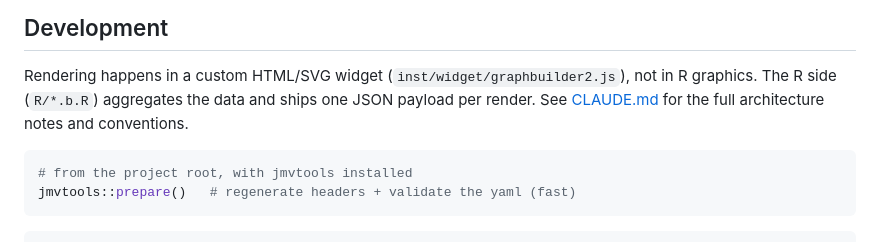
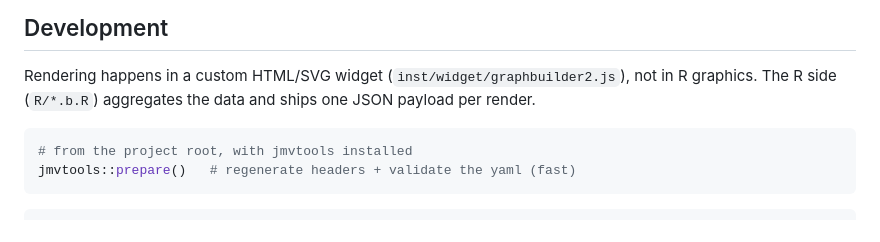
Before and after one commit to torryscott/plotstudio, a Markdown page: README.md, the part around the change. Rendered like a GitHub page.

````diff
--- a/README.md
+++ b/README.md
@@ -103,8 +103,7 @@ Then click anything on the chart you want to change.
 
 Rendering happens in a custom HTML/SVG widget (`inst/widget/graphbuilder2.js`),
 not in R graphics. The R side (`R/*.b.R`) aggregates the data and ships one
-JSON payload per render. See [CLAUDE.md](CLAUDE.md) for the full architecture
-notes and conventions.
+JSON payload per render.
 
 ```r
 # from the project root, with jmvtools installed
````
